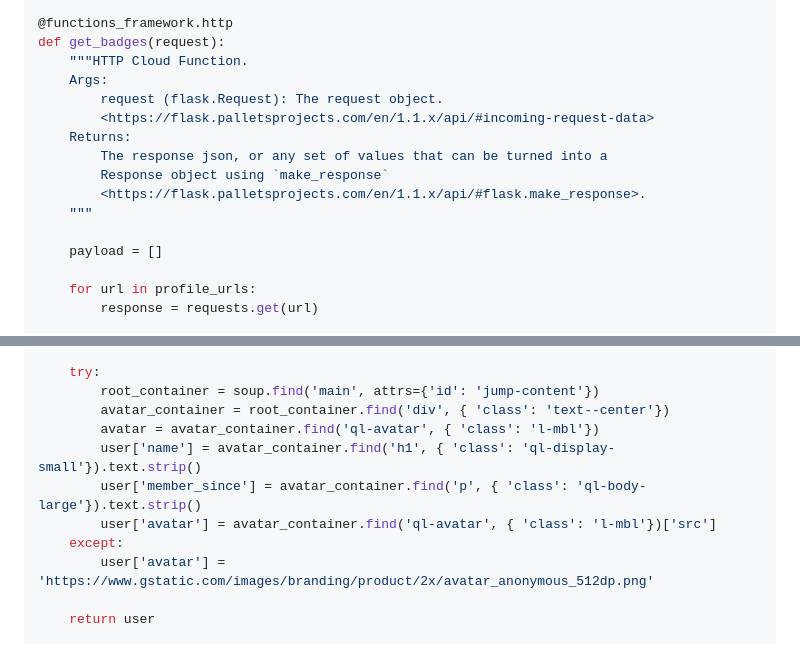
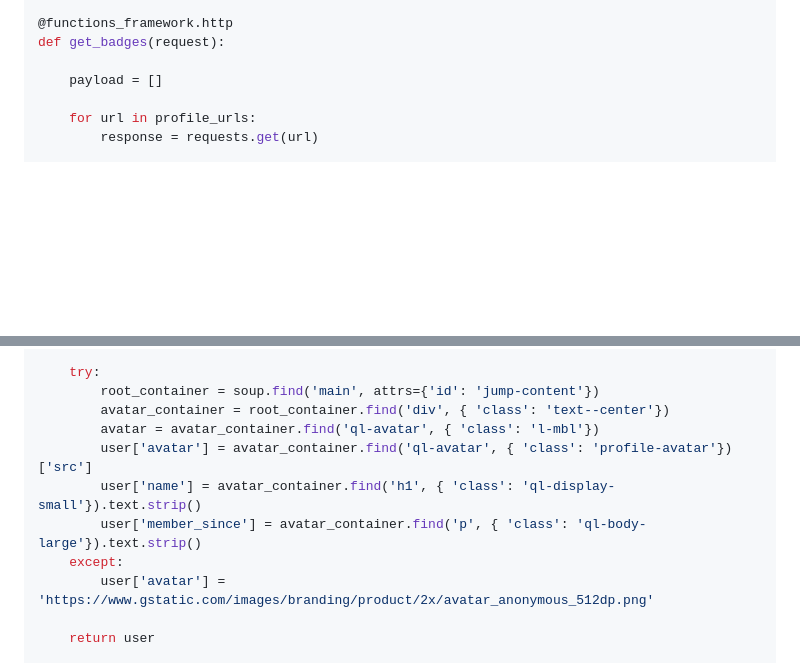
Before and after one commit to romanejaquez/badgetracker, a Markdown page: README.md, 2 parts joined by grey strips. GitHub-like rendering; blank space fills up the shorter version.

Commit message:
Update README.md once more to reflect the changes in CloudSkillsBoost

```diff
--- a/README.md
+++ b/README.md
@@ -63,15 +63,6 @@ profile_urls = [
 
 @functions_framework.http
 def get_badges(request):
-    """HTTP Cloud Function.
-    Args:
-        request (flask.Request): The request object.
-        <https://flask.palletsprojects.com/en/1.1.x/api/#incoming-request-data>
-    Returns:
-        The response json, or any set of values that can be turned into a
-        Response object using `make_response`
-        <https://flask.palletsprojects.com/en/1.1.x/api/#flask.make_response>.
-    """
 
     payload = []
 
@@ -107,9 +98,9 @@ def process_user(soup):
         root_container = soup.find('main', attrs={'id': 'jump-content'})
         avatar_container = root_container.find('div', { 'class': 'text--center'})
         avatar = avatar_container.find('ql-avatar', { 'class': 'l-mbl'})
+        user['avatar'] = avatar_container.find('ql-avatar', { 'class': 'profile-avatar'})['src']
         user['name'] = avatar_container.find('h1', { 'class': 'ql-display-small'}).text.strip()
         user['member_since'] = avatar_container.find('p', { 'class': 'ql-body-large'}).text.strip()
-        user['avatar'] = avatar_container.find('ql-avatar', { 'class': 'l-mbl'})['src']
     except:
         user['avatar'] = 'https://www.gstatic.com/images/branding/product/2x/avatar_anonymous_512dp.png'
 
```
